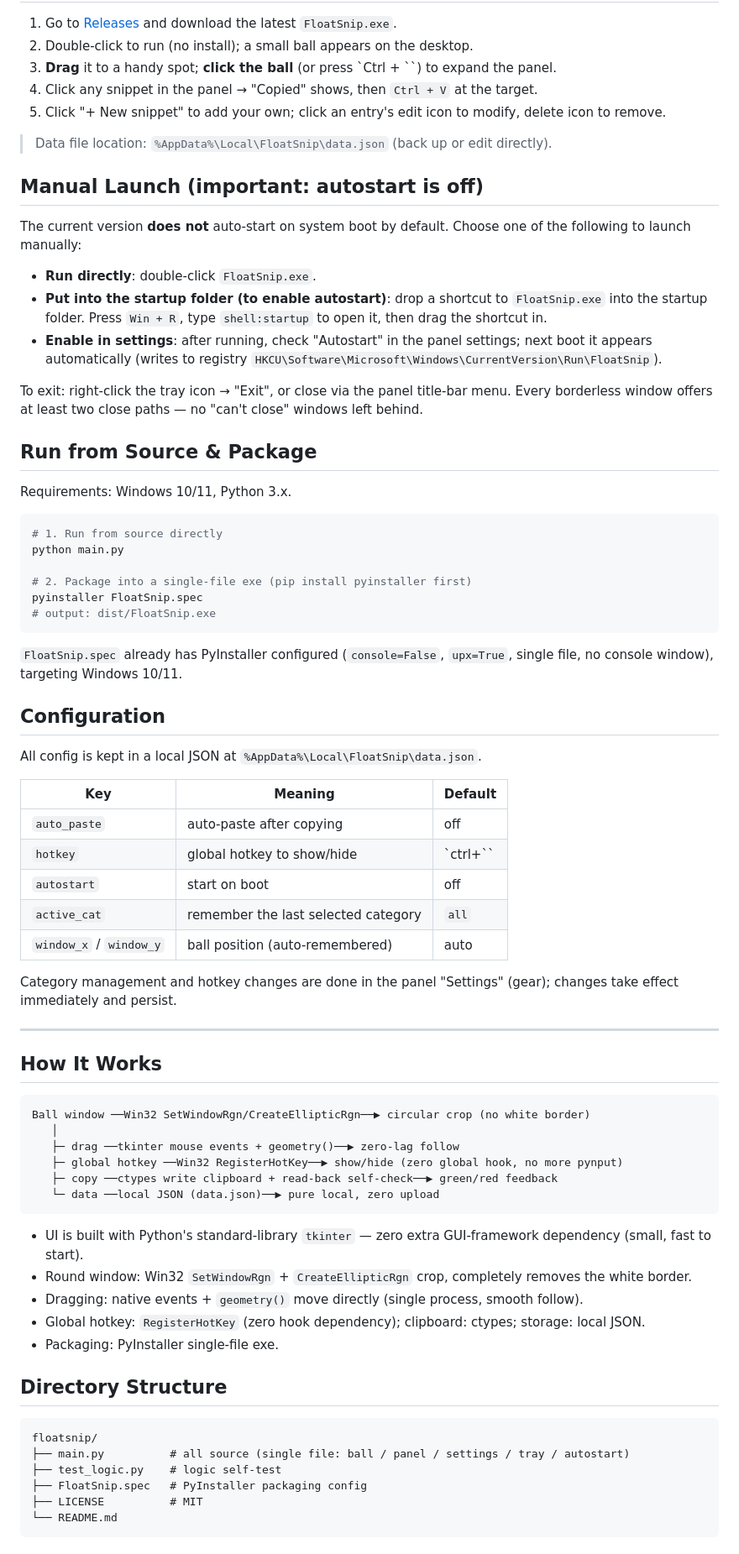
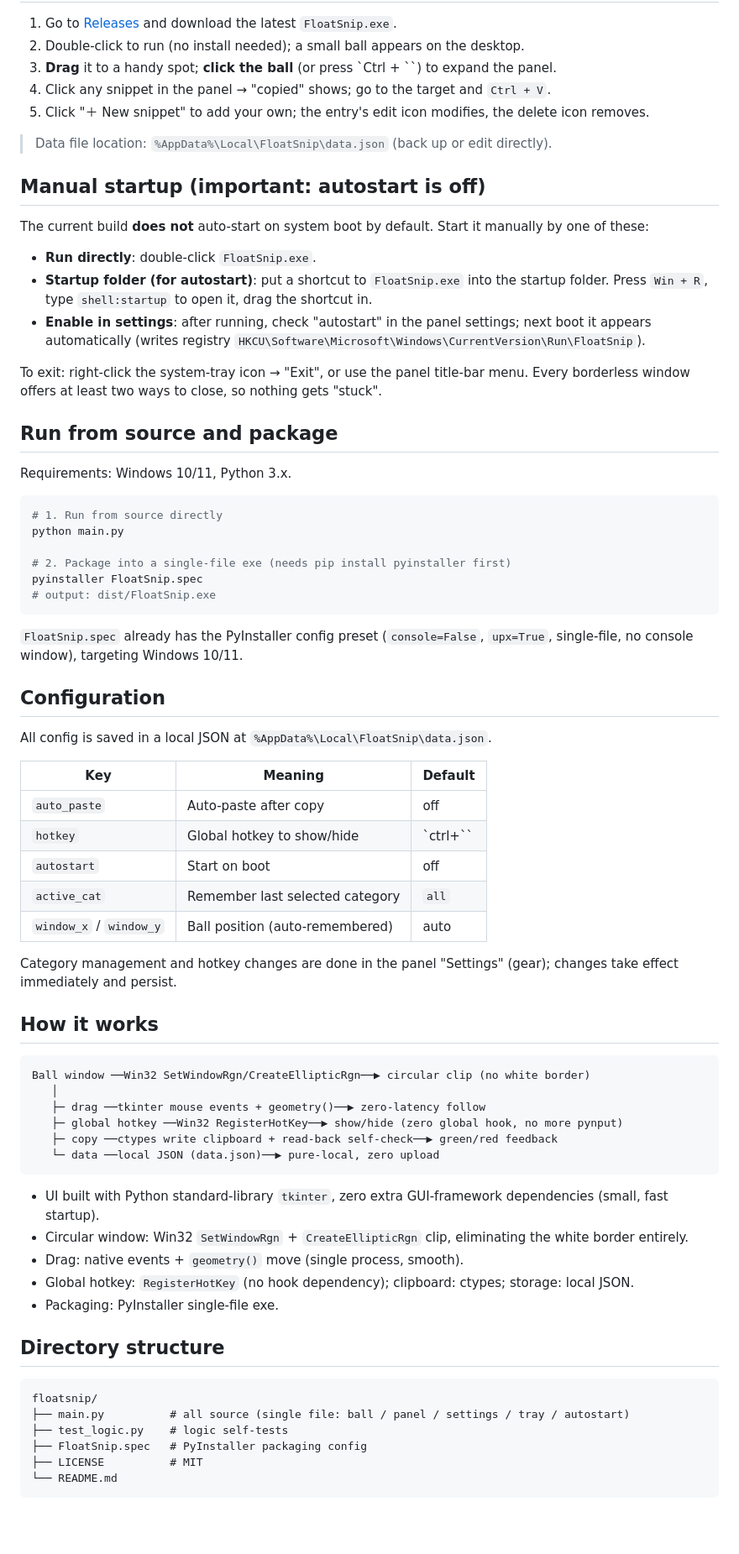
Before and after one commit to huanweide/floatsnip, a Markdown page: README_EN.md, the part around one of its changes. Shown at 84% size. GitHub-like rendering; blank space fills up the shorter version.

````diff
--- a/README_EN.md
+++ b/README_EN.md
@@ -63,24 +58,23 @@ Copy-paste is one of the most frequent operations in daily work, and one of the
 
 1. Go to [Releases](releases) and download the latest `FloatSnip.exe`.
-2. Double-click to run (no install); a small ball appears on the desktop.
+2. Double-click to run (no install needed); a small ball appears on the desktop.
 3. **Drag** it to a handy spot; **click the ball** (or press `Ctrl + \``) to expand the panel.
-4. Click any snippet in the panel → "Copied" shows, then `Ctrl + V` at the target.
-5. Click "+ New snippet" to add your own; click an entry's edit icon to modify, delete icon to remove.
+4. Click any snippet in the panel → "copied" shows; go to the target and `Ctrl + V`.
+5. Click "＋ New snippet" to add your own; the entry's edit icon modifies, the delete icon removes.
 
 > Data file location: `%AppData%\Local\FloatSnip\data.json` (back up or edit directly).
 
-## Manual Launch (important: autostart is off)
+## Manual startup (important: autostart is off)
 
-The current version **does not** auto-start on system boot by default. Choose one of the following to launch manually:
+The current build **does not** auto-start on system boot by default. Start it manually by one of these:
 
 - **Run directly**: double-click `FloatSnip.exe`.
-- **Put into the startup folder (to enable autostart)**: drop a shortcut to `FloatSnip.exe` into the startup folder.
-  Press `Win + R`, type `shell:startup` to open it, then drag the shortcut in.
-- **Enable in settings**: after running, check "Autostart" in the panel settings; next boot it appears automatically (writes to registry `HKCU\Software\Microsoft\Windows\CurrentVersion\Run\FloatSnip`).
+- **Startup folder (for autostart)**: put a shortcut to `FloatSnip.exe` into the startup folder. Press `Win + R`, type `shell:startup` to open it, drag the shortcut in.
+- **Enable in settings**: after running, check "autostart" in the panel settings; next boot it appears automatically (writes registry `HKCU\Software\Microsoft\Windows\CurrentVersion\Run\FloatSnip`).
 
-To exit: right-click the tray icon → "Exit", or close via the panel title-bar menu. Every borderless window offers at least two close paths — no "can't close" windows left behind.
+To exit: right-click the system-tray icon → "Exit", or use the panel title-bar menu. Every borderless window offers at least two ways to close, so nothing gets "stuck".
 
-## Run from Source & Package
+## Run from source and package
 
 Requirements: Windows 10/11, Python 3.x.
 
@@ -88,52 +82,50 @@ Requirements: Windows 10/11, Python 3.x.
 # 1. Run from source directly
 python main.py
 
-# 2. Package into a single-file exe (pip install pyinstaller first)
+# 2. Package into a single-file exe (needs pip install pyinstaller first)
 pyinstaller FloatSnip.spec
 # output: dist/FloatSnip.exe
 ```
 
-`FloatSnip.spec` already has PyInstaller configured (`console=False`, `upx=True`, single file, no console window), targeting Windows 10/11.
+`FloatSnip.spec` already has the PyInstaller config preset (`console=False`, `upx=True`, single-file, no console window), targeting Windows 10/11.
 
 ## Configuration
 
-All config is kept in a local JSON at `%AppData%\Local\FloatSnip\data.json`.
+All config is saved in a local JSON at `%AppData%\Local\FloatSnip\data.json`.
 
 | Key | Meaning | Default |
-|--------|------|--------|
-| `auto_paste` | auto-paste after copying | off |
-| `hotkey` | global hotkey to show/hide | `ctrl+\`` |
-| `autostart` | start on boot | off |
-| `active_cat` | remember the last selected category | `all` |
-| `window_x` / `window_y` | ball position (auto-remembered) | auto |
+|-----|---------|---------|
+| `auto_paste` | Auto-paste after copy | off |
+| `hotkey` | Global hotkey to show/hide | `ctrl+\`` |
+| `autostart` | Start on boot | off |
+| `active_cat` | Remember last selected category | `all` |
+| `window_x` / `window_y` | Ball position (auto-remembered) | auto |
 
 Category management and hotkey changes are done in the panel "Settings" (gear); changes take effect immediately and persist.
 
----
+## How it works
 
-## How It Works
-
-```text
-Ball window ──Win32 SetWindowRgn/CreateEllipticRgn──▶ circular crop (no white border)
+```
+Ball window ──Win32 SetWindowRgn/CreateEllipticRgn──▶ circular clip (no white border)
    │
-   ├─ drag ──tkinter mouse events + geometry()──▶ zero-lag follow
+   ├─ drag ──tkinter mouse events + geometry()──▶ zero-latency follow
    ├─ global hotkey ──Win32 RegisterHotKey──▶ show/hide (zero global hook, no more pynput)
    ├─ copy ──ctypes write clipboard + read-back self-check──▶ green/red feedback
-   └─ data ──local JSON (data.json)──▶ pure local, zero upload
+   └─ data ──local JSON (data.json)──▶ pure-local, zero upload
 ```
 
-- UI is built with Python's standard-library `tkinter` — zero extra GUI-framework dependency (small, fast to start).
-- Round window: Win32 `SetWindowRgn` + `CreateEllipticRgn` crop, completely removes the white border.
-- Dragging: native events + `geometry()` move directly (single process, smooth follow).
-- Global hotkey: `RegisterHotKey` (zero hook dependency); clipboard: ctypes; storage: local JSON.
+- UI built with Python standard-library `tkinter`, zero extra GUI-framework dependencies (small, fast startup).
+- Circular window: Win32 `SetWindowRgn` + `CreateEllipticRgn` clip, eliminating the white border entirely.
+- Drag: native events + `geometry()` move (single process, smooth).
+- Global hotkey: `RegisterHotKey` (no hook dependency); clipboard: ctypes; storage: local JSON.
 - Packaging: PyInstaller single-file exe.
 
-## Directory Structure
+## Directory structure
 
 ```
 floatsnip/
 ├── main.py          # all source (single file: ball / panel / settings / tray / autostart)
-├── test_logic.py    # logic self-test
+├── test_logic.py    # logic self-tests
 ├── FloatSnip.spec   # PyInstaller packaging config
 ├── LICENSE          # MIT
 └── README.md
````
Also changed, not shown: other parts of README_EN.md (+43 -54 lines).
